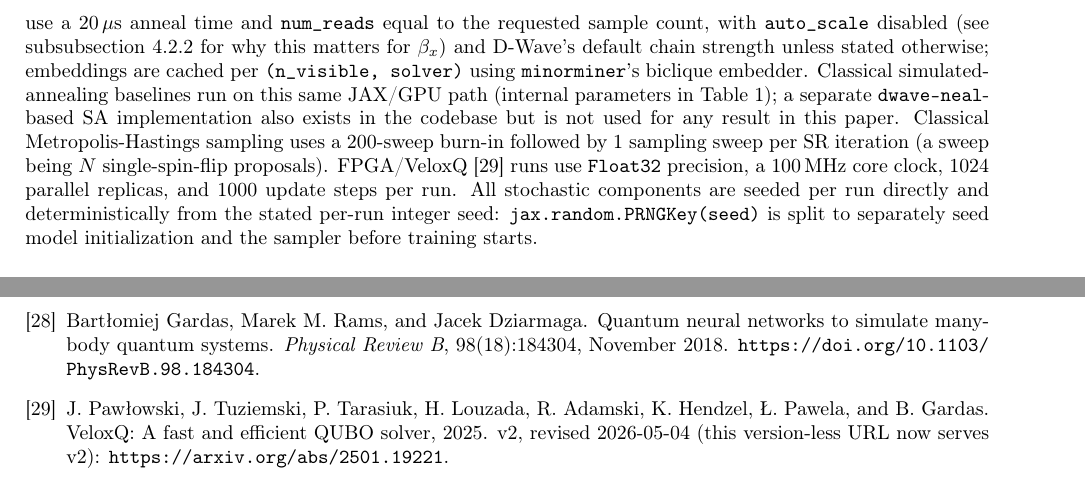
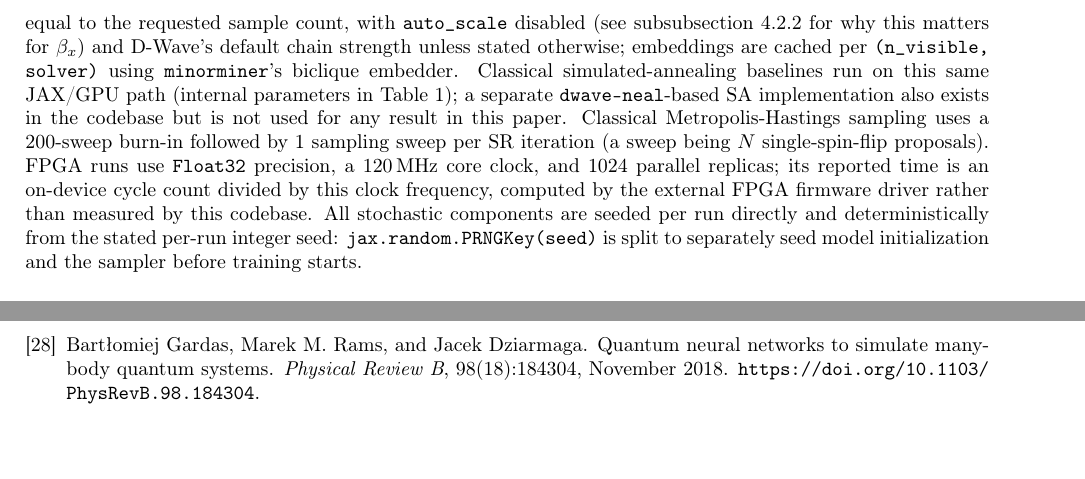
Before and after one commit to atg205/adiabatic-boltzmann-report, a LaTeX paper (report.tex): two parts of pages 23 and 28 of 28, joined at a grey line, cut so that both start at the same text. Compiled offline with pdfLaTeX.

Commit message:
added fpga timing sentence

```diff
--- a/report.tex
+++ b/report.tex
@@ -694,7 +694,7 @@ JAX also offers automatic differentiation, but we do not use it, since gradients
 
 \subsection{Hardware and Software Configuration}
 \label{sec:hw_config}
-All non-QPU methods -- RBM training itself and the classical Metropolis, Gibbs, \gls{lsb}, and \gls{sa} samplers -- run locally via JAX on a single NVIDIA TITAN RTX GPU (24\,GB, driver 560.35.03, CUDA 12.6); only the D-Wave Pegasus/Zephyr QPU calls and the separate FPGA/VeloxQ backend run on external hardware. D-Wave experiments use the \texttt{Advantage\_system6} (Pegasus) and \texttt{Advantage2\_system1} (Zephyr) solvers; no per-run solver calibration version or timestamp is recorded in the archived result files, so exact calibration cannot be pinned, but the underlying data was collected between 2026-05-11 and 2026-08-10 (per commit history), a window over which D-Wave periodically recalibrates a given solver family. Forward-anneal runs use a $20\,\mu\mathrm{s}$ anneal time and \texttt{num\_reads} equal to the requested sample count, with \texttt{auto\_scale} disabled (see \autoref{sec:autoscale} for why this matters for $\beta_x$) and D-Wave's default chain strength unless stated otherwise; embeddings are cached per \texttt{(n\_visible, solver)} using \texttt{minorminer}'s biclique embedder. Classical simulated-annealing baselines run on this same JAX/GPU path (internal parameters in \autoref{tab:classical_sampler_params}); a separate \texttt{dwave-neal}-based \gls{sa} implementation also exists in the codebase but is not used for any result in this paper. Classical Metropolis-Hastings sampling uses a 200-sweep burn-in followed by 1 sampling sweep per \gls{sr} iteration (a sweep being $N$ single-spin-flip proposals). FPGA/VeloxQ~\cite{veloxq} runs use \texttt{Float32} precision, a 100\,MHz core clock, 1024 parallel replicas, and 1000 update steps per run. All stochastic components are seeded per run directly and deterministically from the stated per-run integer seed: \texttt{jax.random.PRNGKey(seed)} is split to separately seed model initialization and the sampler before training starts.
+All non-QPU methods -- RBM training itself and the classical Metropolis, Gibbs, \gls{lsb}, and \gls{sa} samplers -- run locally via JAX on a single NVIDIA TITAN RTX GPU (24\,GB, driver 560.35.03, CUDA 12.6); only the D-Wave Pegasus/Zephyr QPU calls and the separate FPGA backend run on external hardware. D-Wave experiments use the \texttt{Advantage\_system6} (Pegasus) and \texttt{Advantage2\_system1} (Zephyr) solvers; no per-run solver calibration version or timestamp is recorded in the archived result files, so exact calibration cannot be pinned, but the underlying data was collected between 2026-05-11 and 2026-08-10 (per commit history), a window over which D-Wave periodically recalibrates a given solver family. Forward-anneal runs use a $20\,\mu\mathrm{s}$ anneal time and \texttt{num\_reads} equal to the requested sample count, with \texttt{auto\_scale} disabled (see \autoref{sec:autoscale} for why this matters for $\beta_x$) and D-Wave's default chain strength unless stated otherwise; embeddings are cached per \texttt{(n\_visible, solver)} using \texttt{minorminer}'s biclique embedder. Classical simulated-annealing baselines run on this same JAX/GPU path (internal parameters in \autoref{tab:classical_sampler_params}); a separate \texttt{dwave-neal}-based \gls{sa} implementation also exists in the codebase but is not used for any result in this paper. Classical Metropolis-Hastings sampling uses a 200-sweep burn-in followed by 1 sampling sweep per \gls{sr} iteration (a sweep being $N$ single-spin-flip proposals). FPGA runs use \texttt{Float32} precision, a $120\,\mathrm{MHz}$ core clock, and 1024 parallel replicas; its reported time is an on-device cycle count divided by this clock frequency, computed by the external FPGA firmware driver rather than measured by this codebase. All stochastic components are seeded per run directly and deterministically from the stated per-run integer seed: \texttt{jax.random.PRNGKey(seed)} is split to separately seed model initialization and the sampler before training starts.
 
 \paragraph{Solver internal parameters.} Beyond the shared protocol stated above (\gls{tfim} $h=0.5$, lr$=0.08$, reg$=0.05$, $200$ samples/iteration, $100$ iterations, seeds $0$-$19$), each classical sampler in panels (a)-(b) has its own internal mixing/integration parameters, held fixed across every $(N,\text{seed})$ cell. These are listed in \autoref{tab:classical_sampler_params} so a reviewer can reproduce them exactly. Metropolis and Simulated Annealing restart their $200$-chain ensemble from a uniform-random configuration at every SR iteration; Gibbs instead runs Persistent Contrastive Divergence (PCD), paying its warmup once when the $200$ chains are first created and reusing them, refreshed by $10$ block-Gibbs sweeps, at every subsequent iteration. Every archived result file also carries its own \texttt{sampler\_config} record (the exact values in \autoref{tab:classical_sampler_params}, resolved at run time rather than assumed from a default) and the \texttt{git\_sha} of the code that produced it. This means the table is checkable against the archive itself, rather than taken on faith.
 
```
